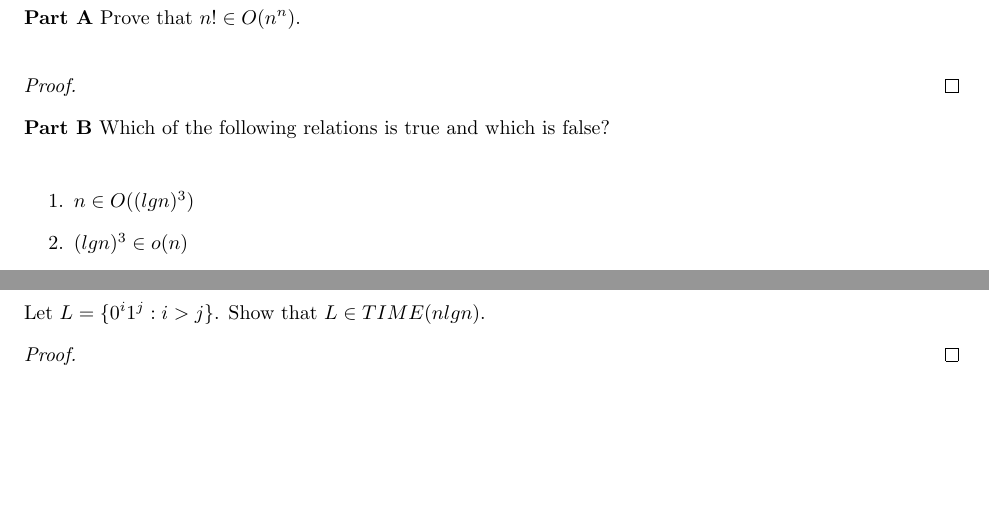
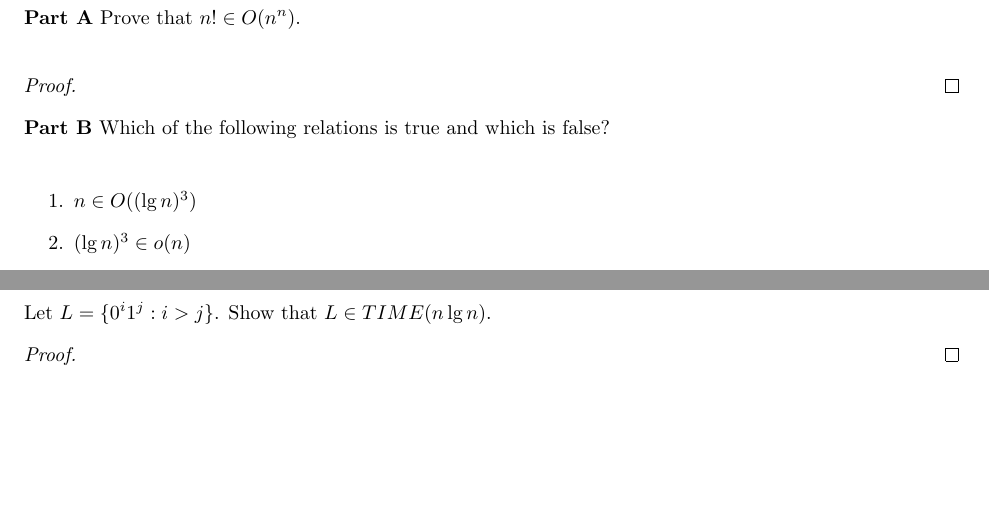
Before and after one commit to jdavis/college-spring-2013, a LaTeX problem sheet (cs331/assignment9/solution.tex): two parts of pages 2 and 4 of 7, joined at a grey line, cut so that both start at the same text. Compiled offline with pdfLaTeX.

Commit message:
Fix problem descriptions

```diff
--- a/cs331/assignment9/solution.tex
+++ b/cs331/assignment9/solution.tex
@@ -102,7 +102,7 @@
     \\
 
     \begin{enumerate}
-        \item \(n \in O((lgn)^3)\)
-        \item \((lgn)^3 \in o(n)\)
-        \item \(n^{lgn} \in O(2^{nlgn})\)
+        \item \(n \in O((\lg n)^3)\)
+        \item \((\lg n)^3 \in o(n)\)
+        \item \(n^{\lg n} \in O(2^{n \lg n})\)
         \item \(n^4 \in o(100n^4)\)
@@ -134,7 +134,7 @@
 \pagebreak
 
 \begin{homeworkProblem}
-    Let \(L = \{0^i 1^j : i > j\}\). Show that \(L \in TIME(nlgn)\).
+    Let \(L = \{0^i 1^j : i > j\}\). Show that \(L \in TIME(n \lg n)\).
 
     \begin{proof}
 
```
Also changed, not shown: cs331/assignment9/solution.tex (6 more changed lines).
